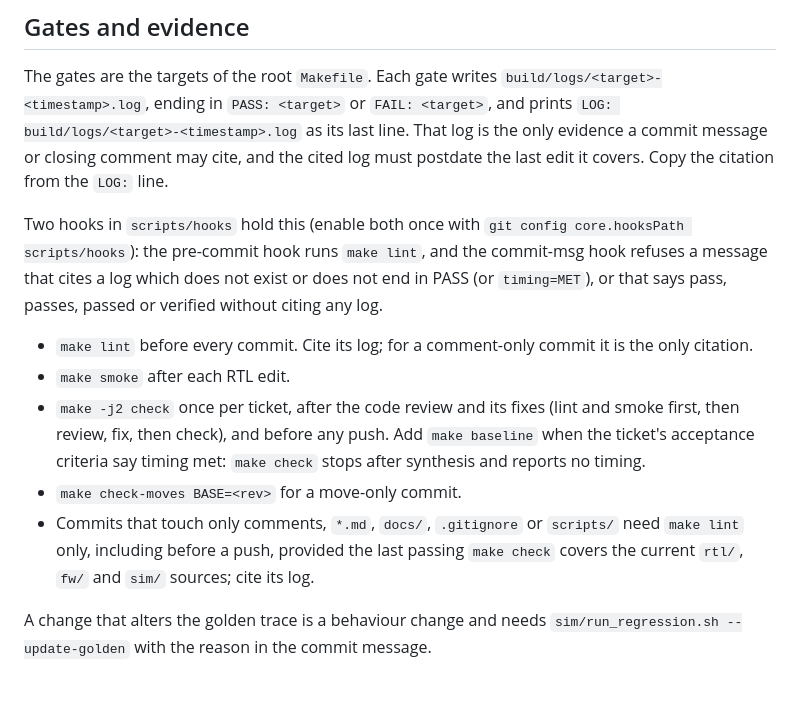
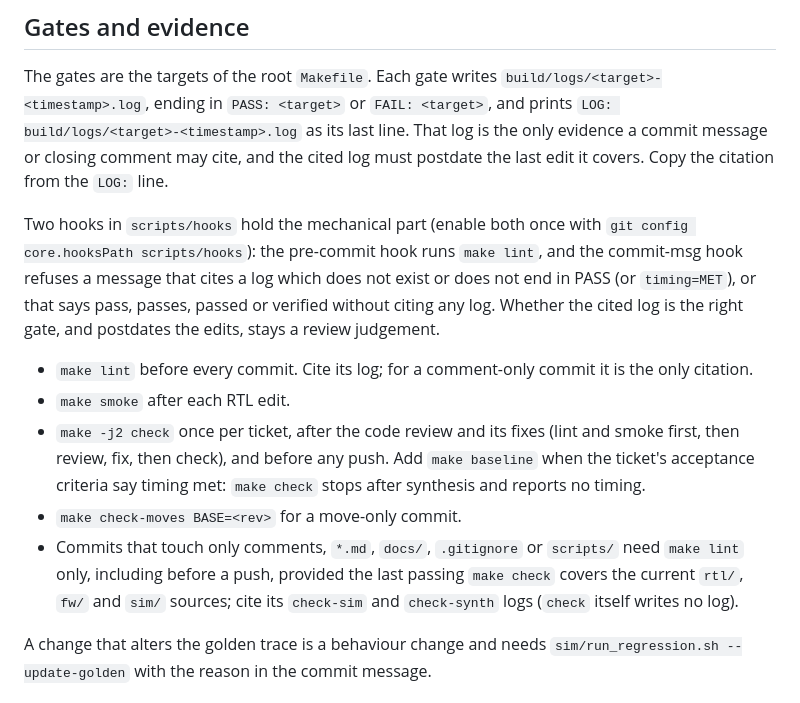
Before and after one commit to amitmalach/FPGA_RiscV_MultiCycle, a Markdown page: docs/CONTRIBUTING.md, the part around the change. Rendered like a GitHub page.

Commit message:
Say what the commit-msg hook checks and which check logs to cite
Review of the hook commit found two overstatements in CONTRIBUTING
"Gates and evidence": the hooks were said to hold the whole evidence
rule, but the commit-msg hook checks only that a cited log exists and
ends in PASS, not that it is the right gate or postdates the edits; and
the comment-only exception said to cite "its log" for make check, which
writes no log of its own (check-sim and check-synth do), so the hook
would refuse a literal check-<stamp>.log citation.

Markdown only: make lint PASS, build/logs/lint-20261023-035056.log

```diff
--- a/docs/CONTRIBUTING.md
+++ b/docs/CONTRIBUTING.md
@@ -58,10 +58,11 @@ prints `LOG: build/logs/<target>-<timestamp>.log` as its last line. That log is
 evidence a commit message or closing comment may cite, and the cited log must postdate the
 last edit it covers. Copy the citation from the `LOG:` line.
 
-Two hooks in `scripts/hooks` hold this (enable both once with
+Two hooks in `scripts/hooks` hold the mechanical part (enable both once with
 `git config core.hooksPath scripts/hooks`): the pre-commit hook runs `make lint`, and the
 commit-msg hook refuses a message that cites a log which does not exist or does not end in
 PASS (or `timing=MET`), or that says pass, passes, passed or verified without citing any log.
+Whether the cited log is the right gate, and postdates the edits, stays a review judgement.
 
 - `make lint` before every commit. Cite its log; for a comment-only commit it is the only
   citation.
@@ -72,7 +73,8 @@ PASS (or `timing=MET`), or that says pass, passes, passed or verified without ci
 - `make check-moves BASE=<rev>` for a move-only commit.
 - Commits that touch only comments, `*.md`, `docs/`, `.gitignore` or `scripts/` need
   `make lint` only, including before a push, provided the last passing `make check` covers the
-  current `rtl/`, `fw/` and `sim/` sources; cite its log.
+  current `rtl/`, `fw/` and `sim/` sources; cite its `check-sim` and `check-synth` logs
+  (`check` itself writes no log).
 
 A change that alters the golden trace is a behaviour change and needs
 `sim/run_regression.sh --update-golden` with the reason in the commit message.
```
